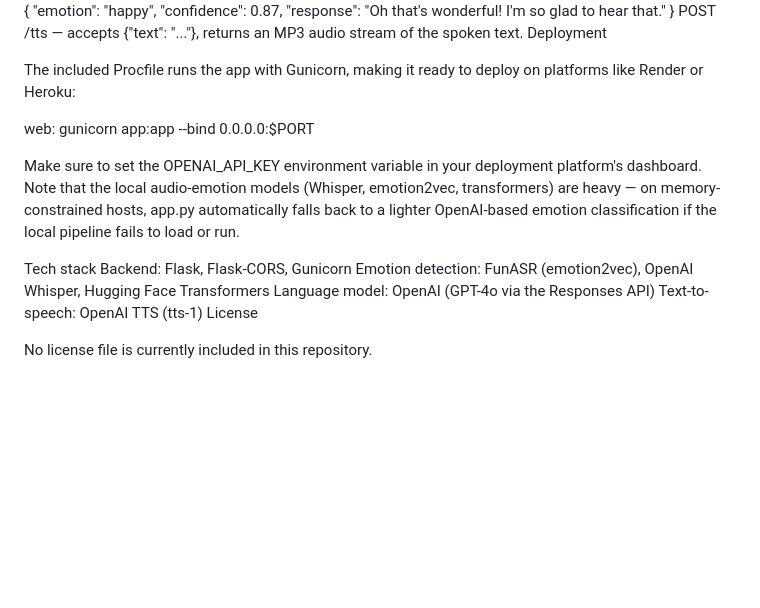
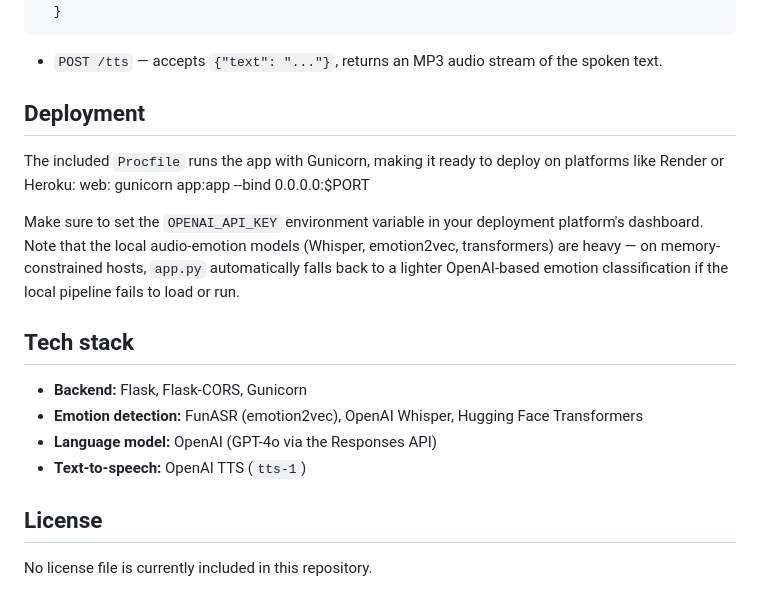
Before and after one commit to gitanjali05/VoiceFlowDeploy, a Markdown page: README.md, the part around one of its changes. Rendered like a GitHub page; blank space fills up the shorter version.

````diff
--- a/README.md
+++ b/README.md
@@ -64,20 +75,23 @@ json
     "confidence": 0.87,
     "response": "Oh that's wonderful! I'm so glad to hear that."
   }
-POST /tts — accepts {"text": "..."}, returns an MP3 audio stream of the spoken text.
-Deployment
+```
+- `POST /tts` — accepts `{"text": "..."}`, returns an MP3 audio stream of the spoken text.
 
-The included Procfile runs the app with Gunicorn, making it ready to deploy on platforms like Render or Heroku:
+## Deployment
 
+The included `Procfile` runs the app with Gunicorn, making it ready to deploy on platforms like Render or Heroku:
 web: gunicorn app:app --bind 0.0.0.0:$PORT
 
-Make sure to set the OPENAI_API_KEY environment variable in your deployment platform's dashboard. Note that the local audio-emotion models (Whisper, emotion2vec, transformers) are heavy — on memory-constrained hosts, app.py automatically falls back to a lighter OpenAI-based emotion classification if the local pipeline fails to load or run.
+Make sure to set the `OPENAI_API_KEY` environment variable in your deployment platform's dashboard. Note that the local audio-emotion models (Whisper, emotion2vec, transformers) are heavy — on memory-constrained hosts, `app.py` automatically falls back to a lighter OpenAI-based emotion classification if the local pipeline fails to load or run.
 
-Tech stack
-Backend: Flask, Flask-CORS, Gunicorn
-Emotion detection: FunASR (emotion2vec), OpenAI Whisper, Hugging Face Transformers
-Language model: OpenAI (GPT-4o via the Responses API)
-Text-to-speech: OpenAI TTS (tts-1)
-License
+## Tech stack
+
+- **Backend:** Flask, Flask-CORS, Gunicorn
+- **Emotion detection:** FunASR (emotion2vec), OpenAI Whisper, Hugging Face Transformers
+- **Language model:** OpenAI (GPT-4o via the Responses API)
+- **Text-to-speech:** OpenAI TTS (`tts-1`)
+
+## License
 
 No license file is currently included in this repository.
````
Also changed, not shown: other parts of README.md (+50 -39 lines).
